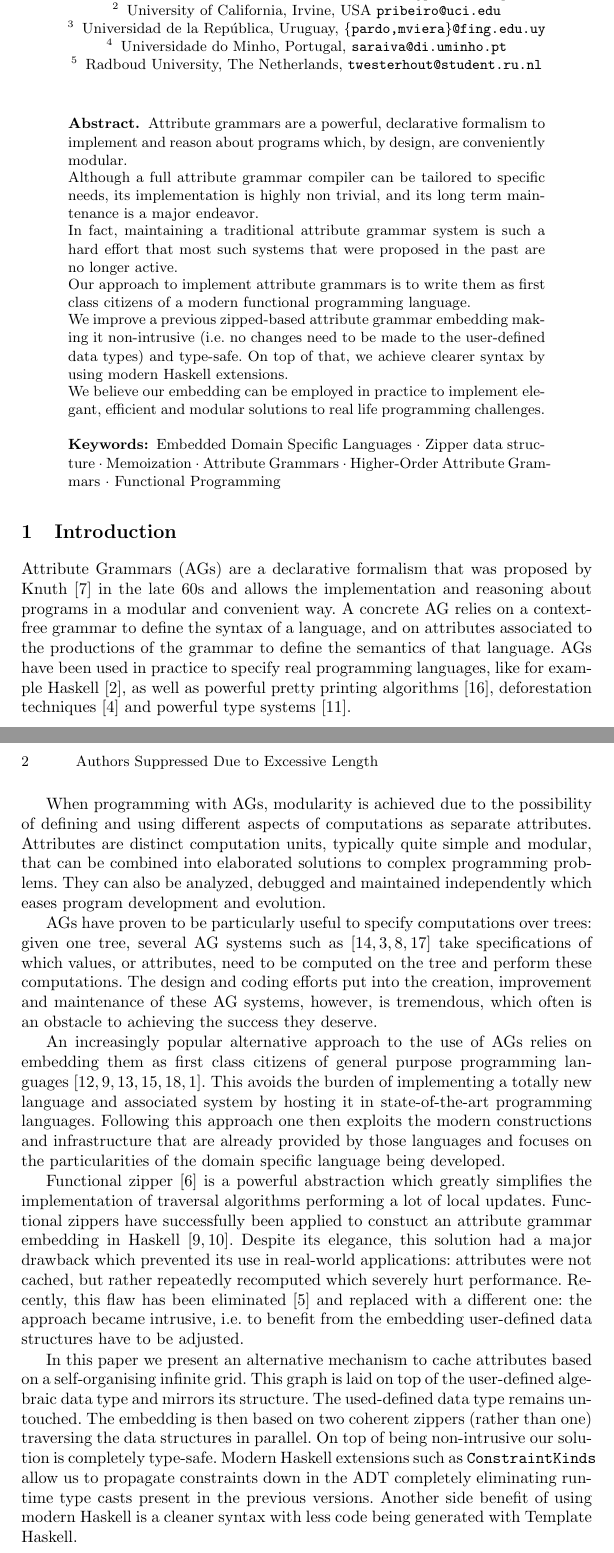
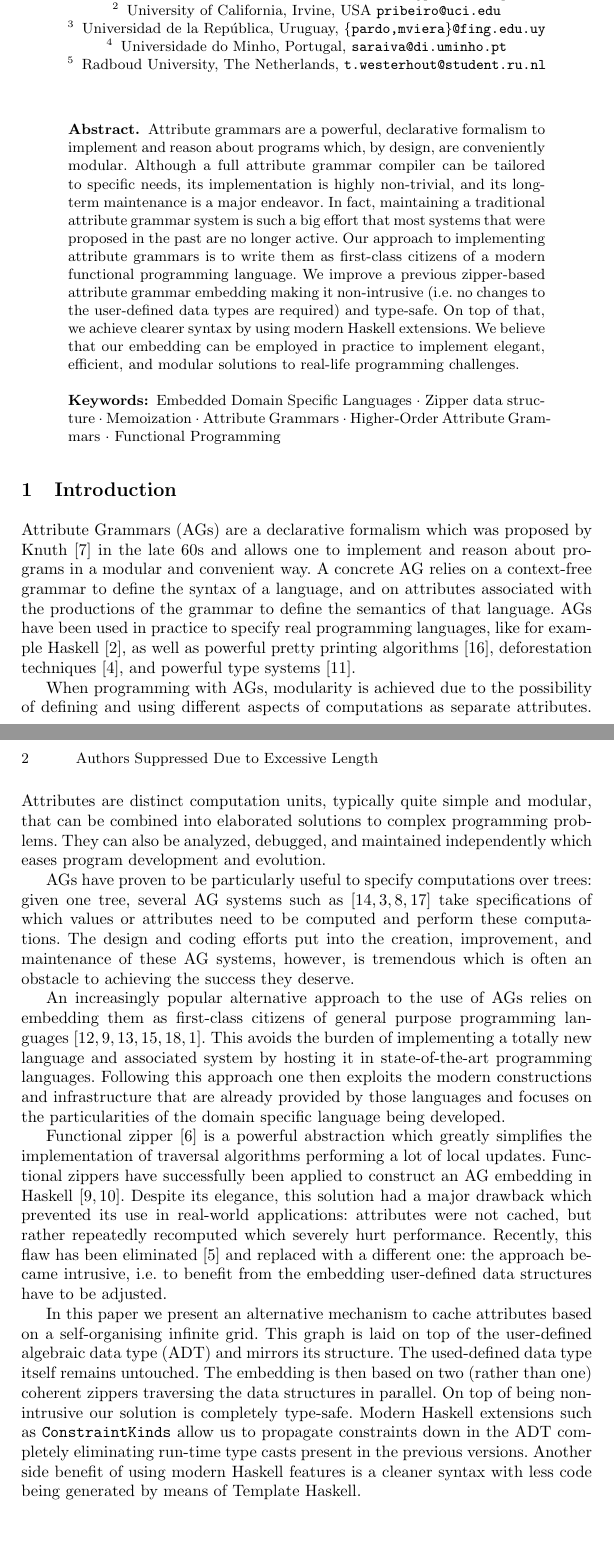
Before and after one commit to twesterhout/zipper-ag-review, a LaTeX paper (doc/Paper.tex): two parts of pages 1 and 2 of 3, joined at a grey line, cut so that both start at the same text. The pictures show the PDF file doc/Paper.pdf that the author committed with the source.

Commit message:
Update PDF to ad631252d68a67fd9dd12e877910ae96616e562e

```diff
--- a/doc/Paper.tex
+++ b/doc/Paper.tex
@@ -176,49 +176,35 @@
   University of California, Irvine, USA \email{pribeiro@uci.edu} \and
   Universidad de la  Rep\'{u}blica, Uruguay, \email{\{pardo,mviera\}@fing.edu.uy} \and
   Universidade do Minho, Portugal, \email{saraiva@di.uminho.pt} \and
-  Radboud University, The Netherlands, \email{twesterhout@student.ru.nl}%
+  Radboud University, The Netherlands, \email{t.westerhout@student.ru.nl}%
 }
 
 \date{}
 
 \maketitle
 
+  % 1) Introduction. In one sentence, what’s the topic?
+  % 2) State the problem you tackle
+  % 3) Summarize (in one sentence) why nobody else has adequately answered the
+  %    research question yet.
+  % 4) Explain, in one sentence, how you tackled the research question.
+  % 5) In one sentence, how did you go about doing the research that follows
+  %    from your big idea.
+  % 6) As a single sentence, what’s the key impact of your research?
 \begin{abstract}
-  % Introduction. In one sentence, what’s the topic?
-
   Attribute grammars are a powerful, declarative formalism to implement and
-  reason about programs which, by design, are conveniently modular.
-
-  % State the problem you tackle
-
-  Although a full attribute grammar compiler can be tailored to specific needs,
-  its implementation is highly non trivial, and its long term maintenance is a
-  major endeavor.
-
-  % Summarize (in one sentence) why nobody else has adequately answered the
-  % research question yet.
-
-  In fact, maintaining a traditional attribute grammar system is such a hard
-  effort that most such systems that were proposed in the past are no longer
-  active.
-
-  % Explain, in one sentence, how you tackled the research question.
-
-  Our approach to implement attribute grammars is to write them as first class
-  citizens of a modern functional programming language.
-
-  % In one sentence, how did you go about doing the research that follows from
-  % your big idea.
-
-  We improve a previous zipped-based attribute grammar embedding making it
-  non-intrusive (i.e. no changes need to be made to the user-defined data types)
-  and type-safe. On top of that, we achieve clearer syntax by using modern
-  Haskell extensions.
-
-  % As a single sentence, what’s the key impact of your research?
-
-  We believe our embedding can be employed in practice to implement elegant,
-  efficient and modular solutions to real life programming challenges.
+  reason about programs which, by design, are conveniently modular. Although a
+  full attribute grammar compiler can be tailored to specific needs, its
+  implementation is highly non-trivial, and its long-term maintenance is a major
+  endeavor. In fact, maintaining a traditional attribute grammar system is such
+  a big effort that most systems that were proposed in the past are no longer
+  active. Our approach to implementing attribute grammars is to write them as
+  first-class citizens of a modern functional programming language. We improve a
+  previous zipper-based attribute grammar embedding making it non-intrusive
+  (i.e. no changes to the user-defined data types are required) and type-safe.
+  On top of that, we achieve clearer syntax by using modern Haskell extensions.
+  We believe that our embedding can be employed in practice to implement
+  elegant, efficient, and modular solutions to real-life programming challenges.
 
 \keywords{%
        Embedded Domain Specific Languages
@@ -233,6 +219,3 @@
 %%%%%%%%%%%%%%%%%%%%%%%%%%%%%%%%%%%%%%%%%%%%%%%%%%%%%%%%%%%%%%%%%%%%%%%%%%%%%%%%
 \section{Introduction}\label{sec:introduction}
 
-  Attribute Grammars (AGs) are a declarative formalism that was proposed by
-  Knuth~\cite{Knuth68} in the late 60s and allows the implementation and
-  reasoning about programs in a modular and convenient way. A concrete AG
@@ -244,25 +222,29 @@
-  AGs have been used in practice to specify real programming languages, like
-  for example Haskell \cite{DijkstraFS09}, as well as powerful pretty printing
-  algorithms \cite{SPS99}, deforestation techniques \cite{joao07pepm} and
-  powerful type systems \cite{MiddelkoopDS10}.
+  Attribute Grammars (AGs) are a declarative formalism which was proposed by
+  Knuth~\cite{Knuth68} in the late 60s and allows one to implement and reason
+  about programs in a modular and convenient way. A concrete AG relies on a
+  context-free grammar to define the syntax of a language, and on attributes
+  associated with the productions of the grammar to define the semantics of that
+  language. AGs have been used in practice to specify real programming
+  languages, like for example Haskell~\cite{DijkstraFS09}, as well as powerful
+  pretty printing algorithms~\cite{SPS99}, deforestation
+  techniques~\cite{joao07pepm}, and powerful type systems~\cite{MiddelkoopDS10}.
 
   When programming with AGs, modularity is achieved due to the possibility of
   defining and using different aspects of computations as separate attributes.
   Attributes are distinct computation units, typically quite simple and modular,
   that can be combined into elaborated solutions to complex programming
-  problems. They can also be analyzed, debugged and maintained independently
+  problems. They can also be analyzed, debugged, and maintained independently
   which eases program development and evolution.
 
-  AGs have proven to be particularly useful to specify computations over
-  trees: given one tree, several AG systems such
-  as~\cite{syngen,uuag,lrc,silver} take specifications of which values, or
-  attributes, need to be computed on the tree and perform these computations.
-  The design and coding efforts put into the creation, improvement and
-  maintenance of these AG systems, however, is tremendous, which often is an
-  obstacle to achieving the success they deserve.
+  AGs have proven to be particularly useful to specify computations over trees:
+  given one tree, several AG systems such as~\cite{syngen,uuag,lrc,silver} take
+  specifications of which values or attributes need to be computed and perform
+  these computations. The design and coding efforts put into the creation,
+  improvement, and maintenance of these AG systems, however, is tremendous which
+  is often an obstacle to achieving the success they deserve.
 
   An increasingly popular alternative approach to the use of AGs relies on
-  embedding them as first class citizens of general purpose programming
+  embedding them as first-class citizens of general purpose programming
   languages~\cite{Oege00,DBLP:conf/sblp/MartinsFS13,erlangAGs,kiama,doaitse09icfp,balestrieri}.
   This avoids the burden of implementing a totally new language and associated
   system by hosting it in state-of-the-art programming languages. Following this
@@ -270,27 +252,28 @@
   are already provided by those languages and focuses on the particularities of
   the domain specific language being developed.
 
-  Functional zipper~\cite{huet1997zipper} is a powerful abstraction which greatly
-  simplifies the implementation of traversal algorithms performing a lot of
-  local updates. Functional zippers have successfully been applied to constuct
-  an attribute grammar embedding in Haskell~\cite{DBLP:conf/sblp/MartinsFS13,MARTINS20162}. Despite its elegance,
+  Functional zipper~\cite{huet1997zipper} is a powerful abstraction which
+  greatly simplifies the implementation of traversal algorithms performing a lot
+  of local updates. Functional zippers have successfully been applied to
+  construct an AG embedding in
+  Haskell~\cite{DBLP:conf/sblp/MartinsFS13,MARTINS20162}. Despite its elegance,
   this solution had a major drawback which prevented its use in real-world
   applications: attributes were not cached, but rather repeatedly recomputed
   which severely hurt performance. Recently, this flaw has been
-  eliminated~\cite{FERNANDES2018} and replaced with a different one: the approach became
-  intrusive, i.e. to benefit from the embedding user-defined data structures
-  have to be adjusted.
+  eliminated~\cite{FERNANDES2018} and replaced with a different one: the
+  approach became intrusive, i.e. to benefit from the embedding user-defined
+  data structures have to be adjusted.
 
   In this paper we present an alternative mechanism to cache attributes based on
   a self-organising infinite grid. This graph is laid on top of the user-defined
-  algebraic data type and mirrors its structure. The used-defined data type
-  remains untouched. The embedding is then based on two coherent zippers (rather
-  than one) traversing the data structures in parallel. On top of being
+  algebraic data type (ADT) and mirrors its structure. The used-defined data type
+  itself remains untouched. The embedding is then based on two (rather than one)
+  coherent zippers traversing the data structures in parallel. On top of being
   non-intrusive our solution is completely type-safe. Modern Haskell extensions
   such as \texttt{ConstraintKinds} allow us to propagate constraints down in the
   ADT completely eliminating run-time type casts present in the previous
-  versions. Another side benefit of using modern Haskell is a cleaner syntax
-  with less code being generated with Template Haskell.
+  versions. Another side benefit of using modern Haskell features is a cleaner
+  syntax with less code being generated by means of Template Haskell.
 
 
 %%%%%%%%%%%%%%%%%%%%%%%%%%%%%%%%%%%%%%%%%%%%%%%%%%%%%%%%%%%%%%%%%%%%%%%%%%%%%%%%
```
Also changed, not shown: doc/Paper.pdf, doc/Paper.tex (5 more changed lines).
